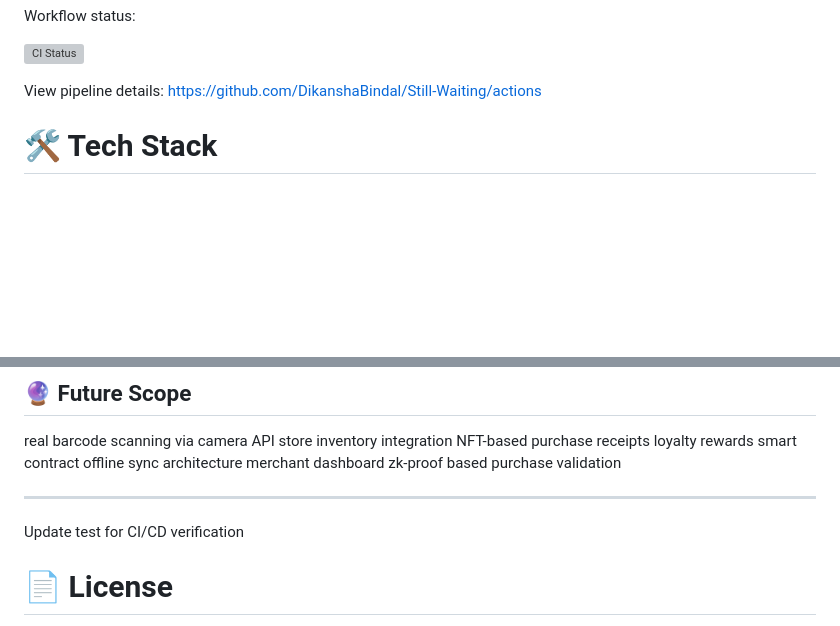
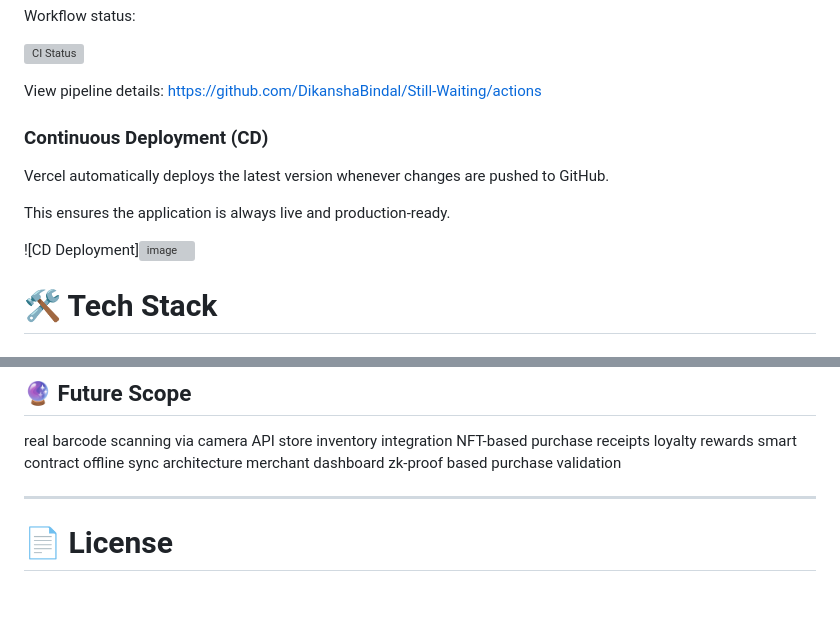
Before and after one commit to DikanshaBindal/Still-Waiting, a Markdown page: README.md, 2 parts joined by grey strips. GitHub-like rendering; blank space fills up the shorter version; grey boxes are pictures that could not be loaded.

Commit message:
Document Continuous Deployment process with Vercel
Added section on Continuous Deployment with Vercel.

```diff
--- a/README.md
+++ b/README.md
@@ -108,6 +108,13 @@ Workflow status:
 
 View pipeline details:
 https://github.com/DikanshaBindal/Still-Waiting/actions
+
+### Continuous Deployment (CD)
+Vercel automatically deploys the latest version whenever changes are pushed to GitHub.
+
+This ensures the application is always live and production-ready.
+
+![CD Deployment]<img width="1906" height="989" alt="image" src="https://github.com/user-attachments/assets/35289565-0f33-44fb-ae31-786df9140df0" />
 
 # 🛠 Tech Stack
 
@@ -323,7 +330,6 @@ merchant dashboard
 zk-proof based purchase validation
 
 ---
-Update test for CI/CD verification
 
 # 📄 License
 
```
